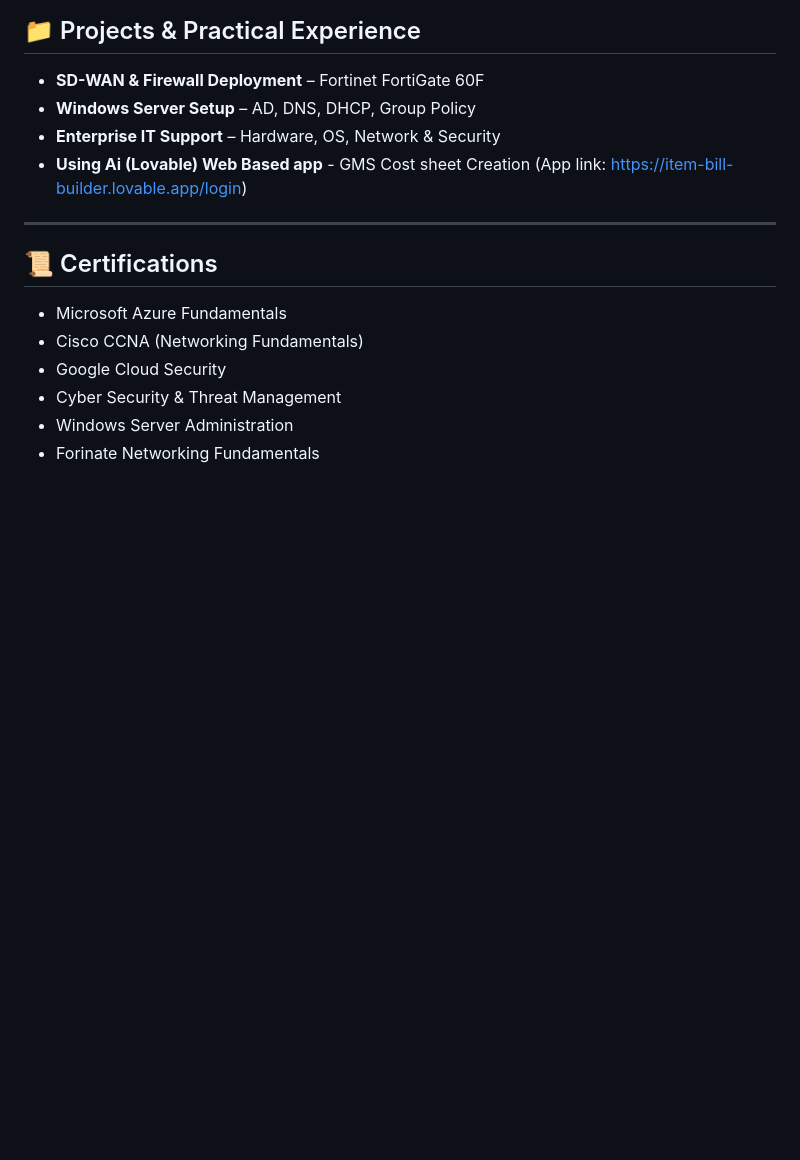
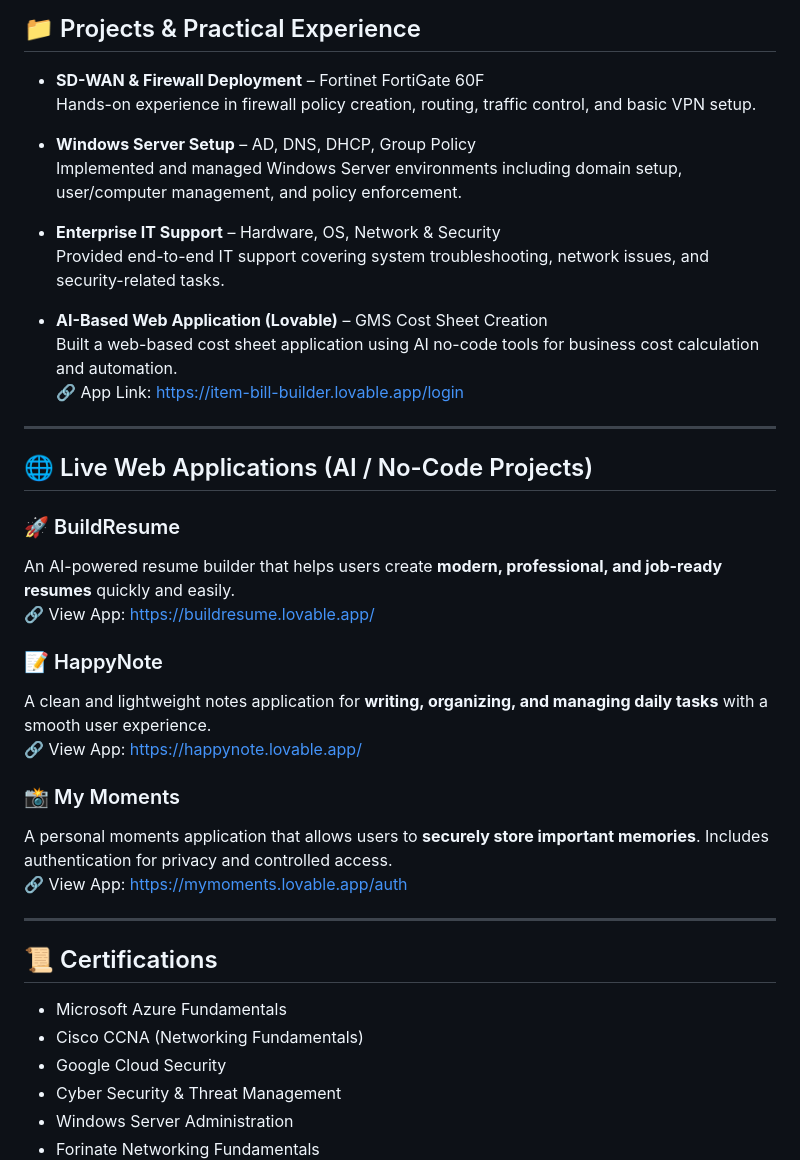
Before and after one commit to isanjiiv/isanjiiv.github.io, a Markdown page: README.md, the part around the change. GitHub-like rendering; blank space fills up the shorter version.

Commit message:
Revise README.md for improved portfolio clarity
Updated the README.md to enhance the portfolio presentation, including new projects and a refined work approach.

```diff
--- a/README.md
+++ b/README.md
@@ -98,9 +98,34 @@ I am especially interested in roles that allow me to combine **IT infrastructure
 ## 📁 Projects & Practical Experience
 
 - **SD-WAN & Firewall Deployment** – Fortinet FortiGate 60F
+  Hands-on experience in firewall policy creation, routing, traffic control, and basic VPN setup.
+
 - **Windows Server Setup** – AD, DNS, DHCP, Group Policy
+  Implemented and managed Windows Server environments including domain setup, user/computer management, and policy enforcement.
+
 - **Enterprise IT Support** – Hardware, OS, Network & Security
-- **Using Ai (Lovable) Web Based app** - GMS Cost sheet Creation (App link: https://item-bill-builder.lovable.app/login)
+  Provided end-to-end IT support covering system troubleshooting, network issues, and security-related tasks.
+
+- **AI-Based Web Application (Lovable)** – GMS Cost Sheet Creation
+  Built a web-based cost sheet application using AI no-code tools for business cost calculation and automation.
+  🔗 App Link: https://item-bill-builder.lovable.app/login
+
+---
+
+## 🌐 Live Web Applications (AI / No-Code Projects)
+
+### 🚀 BuildResume
+An AI-powered resume builder that helps users create **modern, professional, and job-ready resumes** quickly and easily.
+🔗 View App: https://buildresume.lovable.app/
+
+### 📝 HappyNote
+A clean and lightweight notes application for **writing, organizing, and managing daily tasks** with a smooth user experience.
+🔗 View App: https://happynote.lovable.app/
+
+### 📸 My Moments
+A personal moments application that allows users to **securely store important memories**. Includes authentication for privacy and controlled access.
+🔗 View App: https://mymoments.lovable.app/auth
+
 
 ---
 
```
